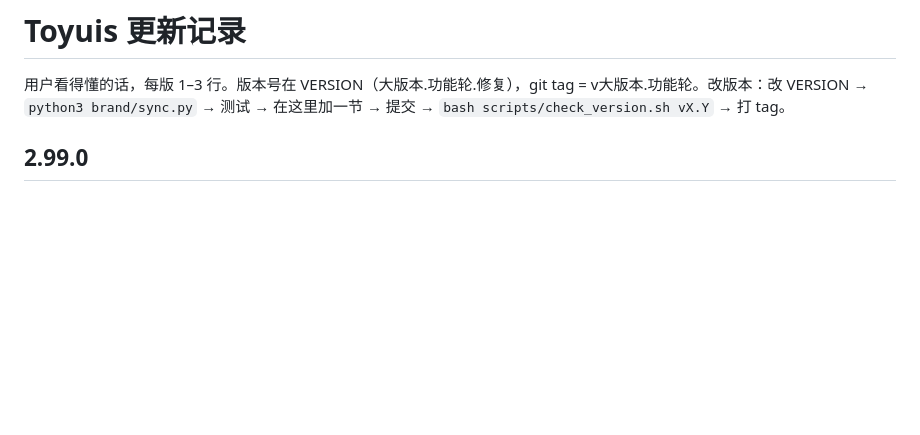
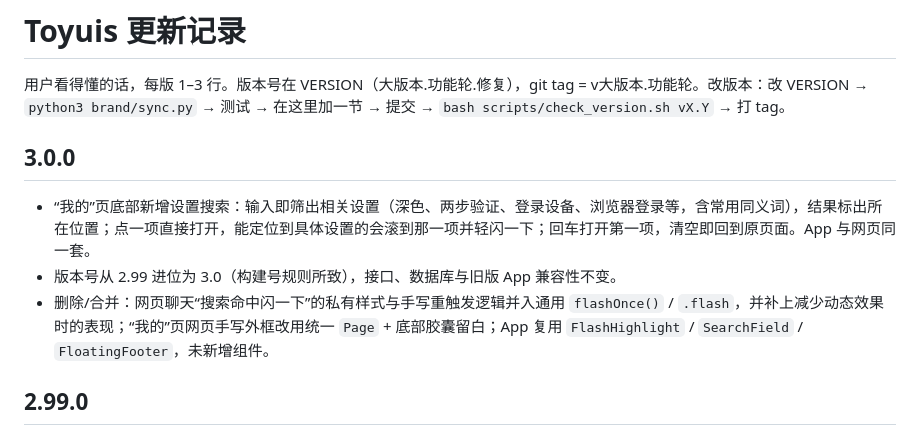
Before and after one commit to keliangtony8-commits/hark-again, a Markdown page: CHANGELOG.md, the part around the change. Drawn GitHub-style; blank space fills up the shorter version.

```diff
--- a/CHANGELOG.md
+++ b/CHANGELOG.md
@@ -1,6 +1,11 @@
 # Toyuis 更新记录
 
 用户看得懂的话，每版 1–3 行。版本号在 VERSION（大版本.功能轮.修复），git tag = v大版本.功能轮。改版本：改 VERSION → `python3 brand/sync.py` → 测试 → 在这里加一节 → 提交 → `bash scripts/check_version.sh vX.Y` → 打 tag。
+
+## 3.0.0
+- “我的”页底部新增设置搜索：输入即筛出相关设置（深色、两步验证、登录设备、浏览器登录等，含常用同义词），结果标出所在位置；点一项直接打开，能定位到具体设置的会滚到那一项并轻闪一下；回车打开第一项，清空即回到原页面。App 与网页同一套。
+- 版本号从 2.99 进位为 3.0（构建号规则所致），接口、数据库与旧版 App 兼容性不变。
+- 删除/合并：网页聊天“搜索命中闪一下”的私有样式与手写重触发逻辑并入通用 `flashOnce()` / `.flash`，并补上减少动态效果时的表现；“我的”页网页手写外框改用统一 `Page` + 底部胶囊留白；App 复用 `FlashHighlight` / `SearchField` / `FloatingFooter`，未新增组件。
 
 ## 2.99.0
 - 聊天里一次给的多张图片叠成一摞（最上面一张 + 后面错开的两层 + “N 张”），第一次出现时轻轻扇开；点开全屏左右滑着翻，App 可双指或双击放大（放大时不会误翻页），竖图横图都完整显示，打不开的图有安静的提示。App 与网页同一套。
```
Also changed, not shown: HANDOFF.md (+6 -8 lines), docs/devlog.md (+1 -0 lines).
